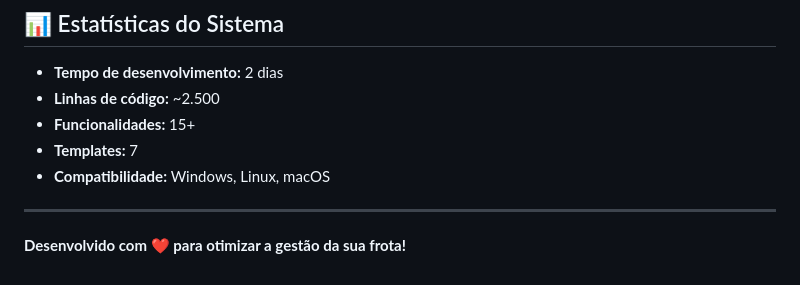
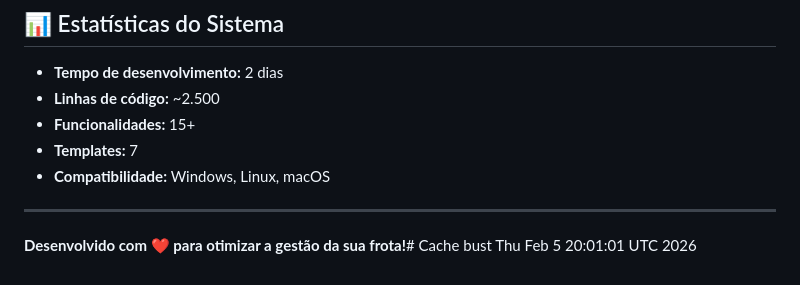
Before and after one commit to HMpecaseservicos/GESTOR-MANUTECAO, a Markdown page: README.md, the part around the change. GitHub-like rendering.

Commit message:
CHORE: Force rebuild

```diff
--- a/README.md
+++ b/README.md
@@ -228,4 +228,4 @@ Para dúvidas e suporte:
 
 ---
 
-**Desenvolvido com ❤️ para otimizar a gestão da sua frota!**
+**Desenvolvido com ❤️ para otimizar a gestão da sua frota!**# Cache bust Thu Feb  5 20:01:01 UTC 2026
```
